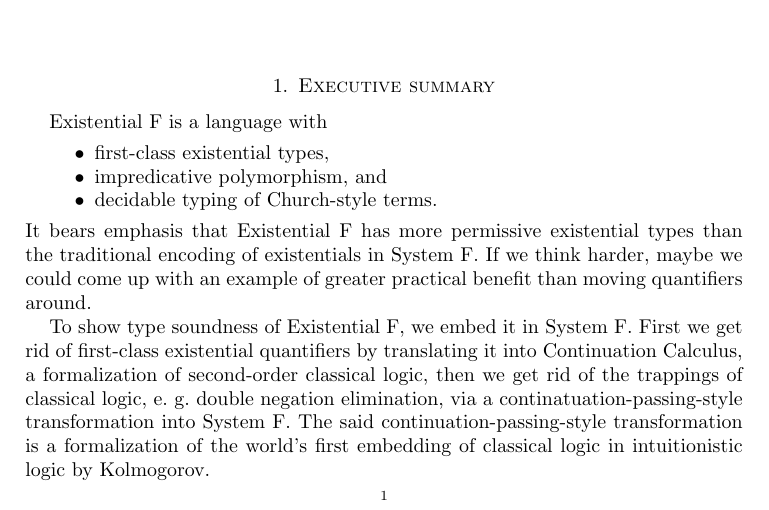
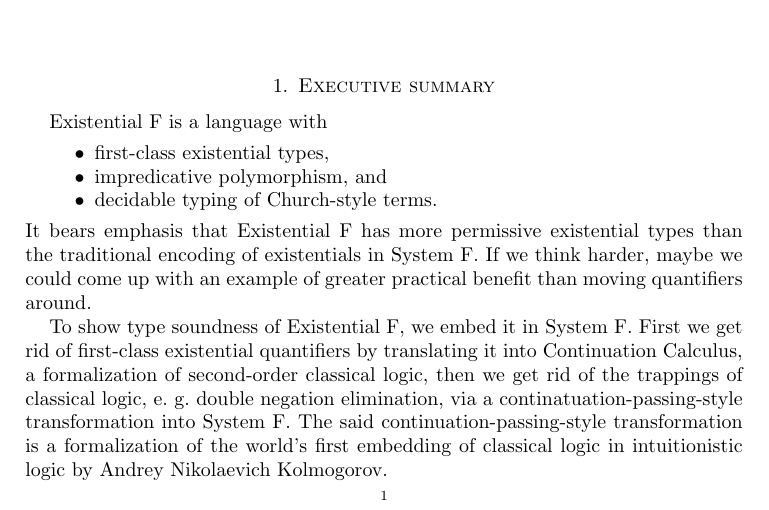
Before and after one commit to yfcai/ef, a LaTeX paper (paper/master.tex): part of page 1 of 9, cut so that both start at the same text. Compiled offline with pdfLaTeX.

Commit message:
spell Kolmogorov's full name

```diff
--- a/paper/master.tex
+++ b/paper/master.tex
@@ -73,7 +73,7 @@ classical logic, e.~g.\ double negation elimination, via a
 continatuation-passing-style transformation into System F. The
 said continuation-passing-style transformation is a formalization
 of the world's first embedding of classical logic in
-intuitionistic logic by Kolmogorov.
+intuitionistic logic by Andrey Nikolaevich Kolmogorov.
 
 \section{Existential F}
 
```
